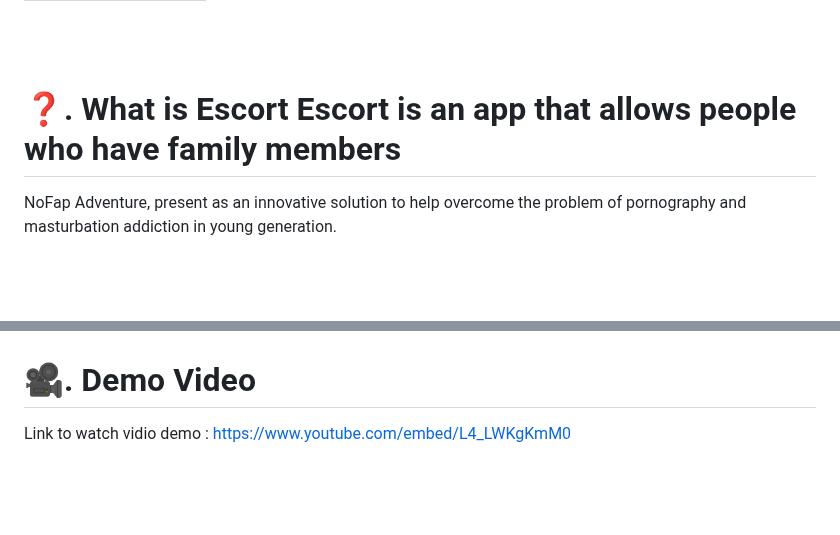
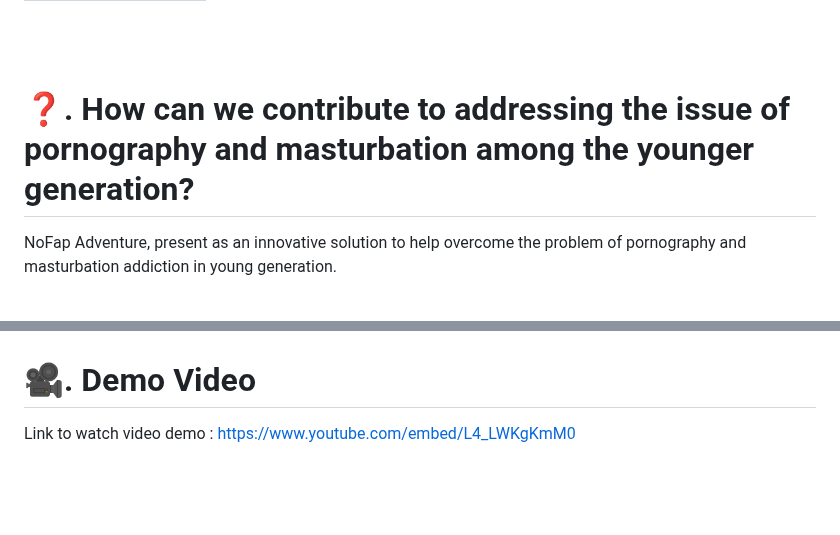
Before and after one commit to rizkanfirmansyah/amikipmobile, a Markdown page: README.md, 2 parts joined by grey strips. Drawn GitHub-style; blank space fills up the shorter version.

```diff
--- a/README.md
+++ b/README.md
@@ -27,7 +27,7 @@ Pornography is a serious threat to young generation. Addiction to pornography is
 <br />
 <br />
 
-# ❓. What is Escort Escort is an app that allows people who have family members
+# ❓. How can we contribute to addressing the issue of pornography and masturbation among the younger generation?
 NoFap Adventure, present as an innovative solution to
 help overcome the problem of pornography and masturbation addiction in young generation.
 
@@ -62,7 +62,7 @@ help overcome the problem of pornography and masturbation addiction in young gen
 
 
 # 🎥. Demo Video
-Link to watch vidio demo : <a href="https://www.youtube.com/embed/L4_LWKgKmM0">https://www.youtube.com/embed/L4_LWKgKmM0</a>
+Link to watch video demo : <a href="https://www.youtube.com/embed/L4_LWKgKmM0">https://www.youtube.com/embed/L4_LWKgKmM0</a>
 
 <br />
 <br />
```
